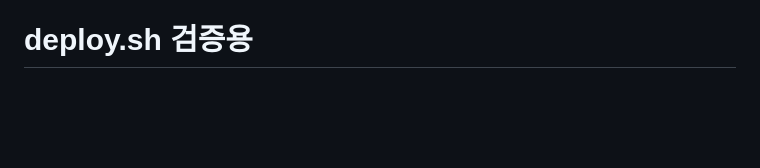
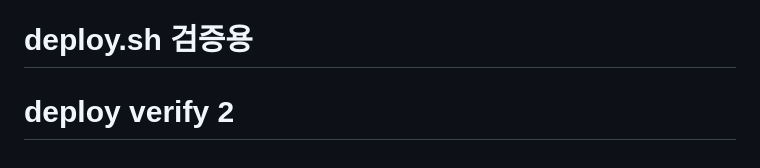
Before and after one commit to tony4jr/hydra, a Markdown page: docs/vps-setup.md, the part around the change. Rendered like a GitHub page; blank space fills up the shorter version.

Commit message:
docs: trigger deploy full path

```diff
--- a/docs/vps-setup.md
+++ b/docs/vps-setup.md
@@ -309,3 +309,4 @@ accounts, workers, tasks, users, execution_logs, audit_logs, profile_locks 등 2
 - Phase 1b: core backend APIs
 - ...
 # deploy.sh 검증용
+# deploy verify 2
```
